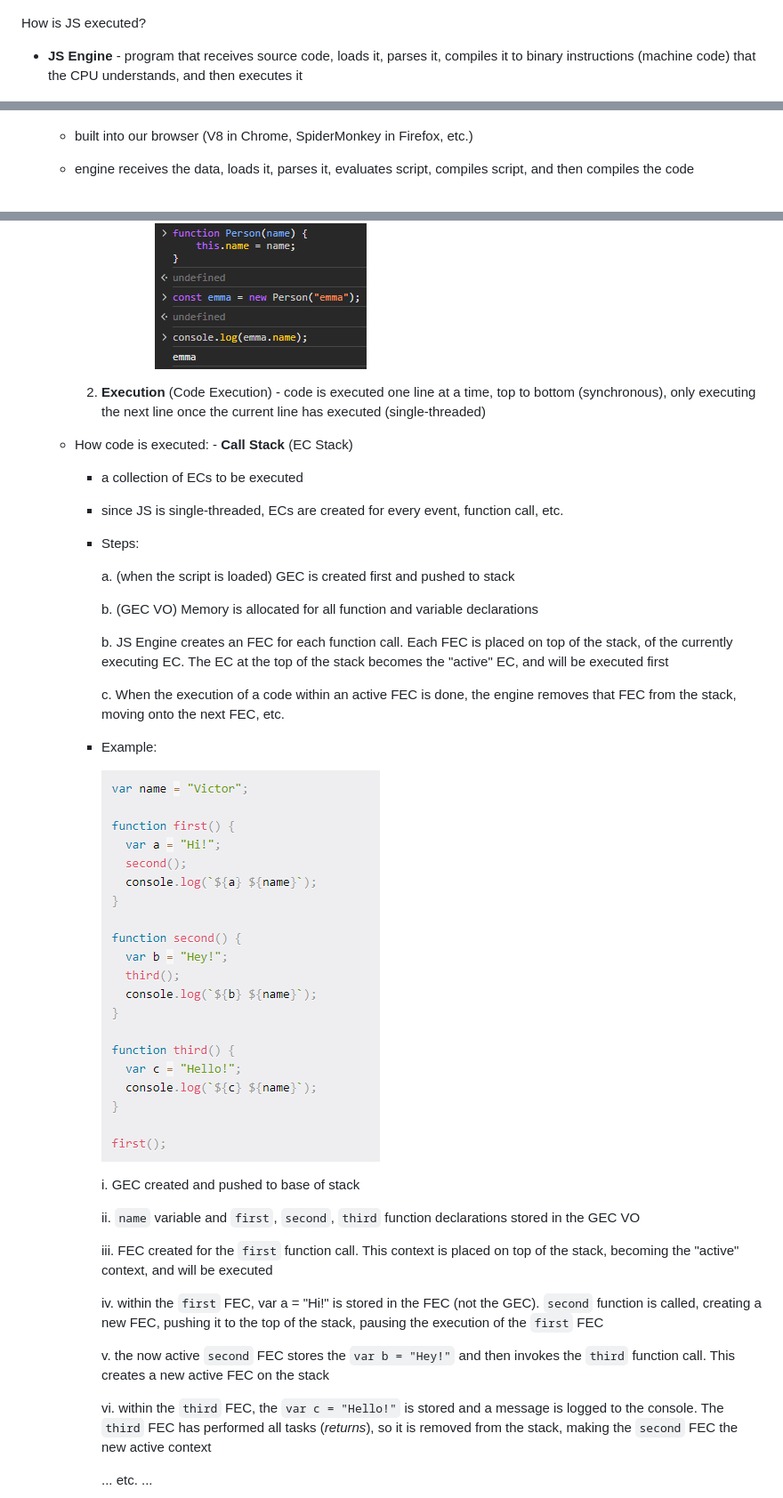
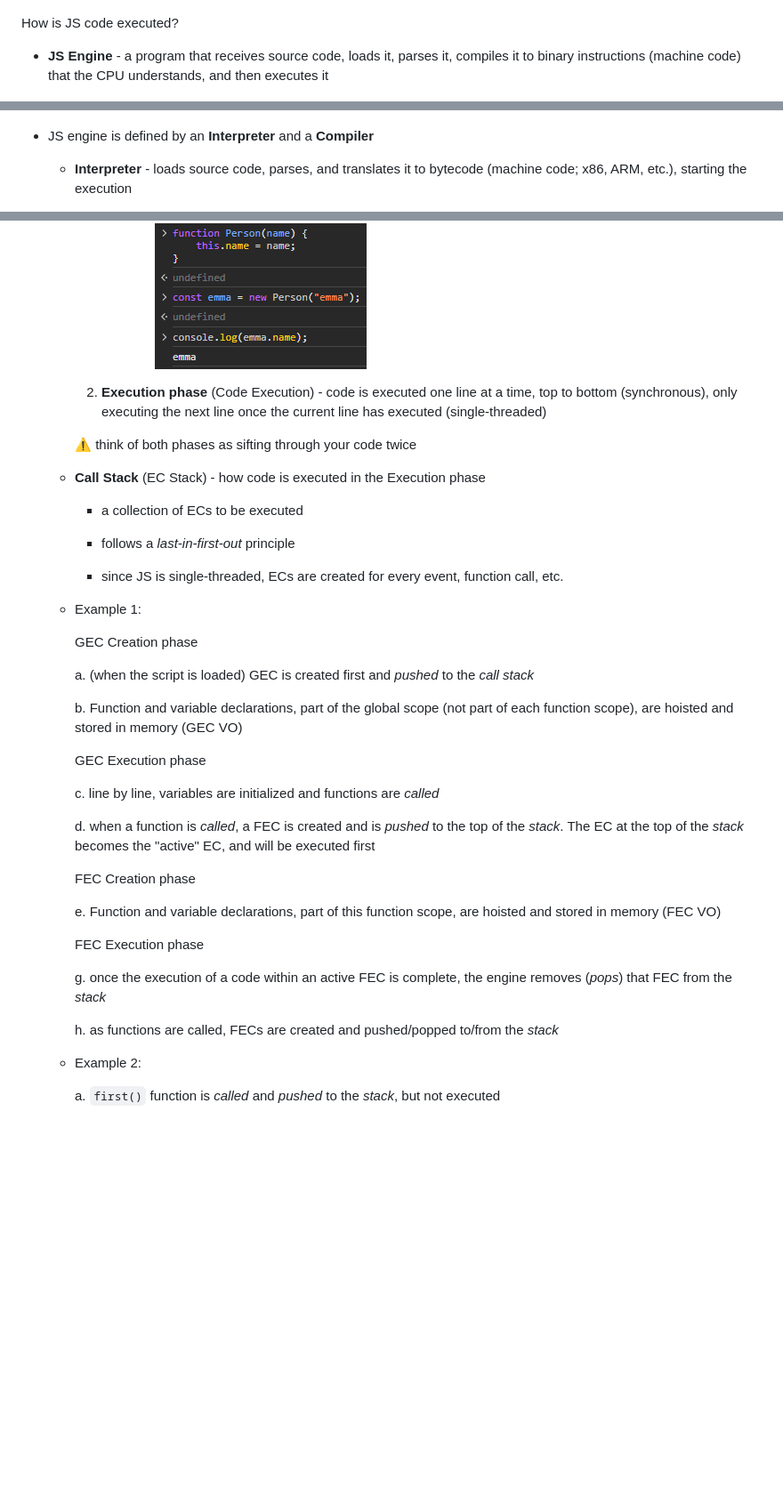
Before and after one commit to burntsouup/JavaScript, a Markdown page: 1 - Introduction.md, 3 parts joined by grey strips. Shown: that part at 89% size. Rendered like a GitHub page; blank space fills up the shorter version.

```diff
--- a/1 - Introduction.md
+++ b/1 - Introduction.md
@@ -33,13 +76,13 @@ How do webpages work?
 
   ![image2](/images/image2.png)
 
-How is JS executed?
+How is JS code executed?
 
-- **JS Engine** - program that receives source code, loads it, parses it, compiles it to binary instructions (machine code) that the CPU understands, and then executes it
+- **JS Engine** - a program that receives source code, loads it, parses it, compiles it to binary instructions (machine code) that the CPU understands, and then executes it
 
   ![image3](/images/image3.png)
 
-  - built into our browser (V8 in Chrome, SpiderMonkey in Firefox, etc.)
+- JS engine is defined by an **Interpreter** and a **Compiler**
 
-  - engine receives the data, loads it, parses it, evaluates script, compiles script, and then compiles the code
+  - **Interpreter** - loads source code, parses, and translates it to bytecode (machine code; x86, ARM, etc.), starting the execution
 
@@ -106,40 +164,43 @@ How is JS executed?
 
               ![image11](/images/image11.png)
 
+    2. **Execution phase** (Code Execution) - code is executed one line at a time, top to bottom (synchronous), only executing the next line once the current line has executed (single-threaded)
 
-    2. **Execution** (Code Execution) - code is executed one line at a time, top to bottom (synchronous), only executing the next line once the current line has executed (single-threaded)
+    :warning: think of both phases as sifting through your code twice
 
-  - How code is executed: - **Call Stack** (EC Stack)
+  - **Call Stack** (EC Stack) - how code is executed in the Execution phase
 
     - a collection of ECs to be executed
 
+    - follows a *last-in-first-out* principle
+
     - since JS is single-threaded, ECs are created for every event, function call, etc.
 
-    - Steps:
+  - Example 1:
 
-      a. (when the script is loaded) GEC is created first and pushed to stack
+    GEC Creation phase
 
-      b. (GEC VO) Memory is allocated for all function and variable declarations
+    a. (when the script is loaded) GEC is created first and *pushed* to the *call stack*
 
-      b. JS Engine creates an FEC for each function call. Each FEC is placed on top of the stack, of the currently executing EC. The EC at the top of the stack becomes the "active" EC, and will be executed first
+    b. Function and variable declarations, part of the global scope (not part of each function scope), are hoisted and stored in memory (GEC VO)
 
-      c. When the execution of a code within an active FEC is done, the engine removes that FEC from the stack, moving onto the next FEC, etc.
+    GEC Execution phase
 
-    - Example:
+    c. line by line, variables are initialized and functions are *called*
 
-        ![image5](/images/image5.png)
+    d. when a function is *called*, a FEC is created and is *pushed* to the top of the *stack*. The EC at the top of the *stack* becomes the "active" EC, and will be executed first
 
-      i. GEC created and pushed to base of stack
+    FEC Creation phase
 
-      ii. `name` variable and `first`, `second`, `third` function declarations stored in the GEC VO
+    e. Function and variable declarations, part of this function scope, are hoisted and stored in memory (FEC VO)
 
-      iii. FEC created for the `first` function call. This context is placed on top of the stack, becoming the "active" context, and will be executed
+    FEC Execution phase
 
-      iv. within the `first` FEC, var a = "Hi!" is stored in the FEC (not the GEC). `second` function is called, creating a new FEC, pushing it to the top of the stack, pausing the execution of the `first` FEC
+    g. once the execution of a code within an active FEC is complete, the engine removes (*pops*) that FEC from the *stack*
 
-      v. the now active `second` FEC stores the `var b = "Hey!"` and then invokes the `third` function call. This creates a new active FEC on the stack
+    h. as functions are called, FECs are created and pushed/popped to/from the *stack*
 
-      vi. within the `third` FEC, the `var c = "Hello!"` is stored and a message is logged to the console. The `third` FEC has performed all tasks (*returns*), so it is removed from the stack, making the `second` FEC the new active context
+  - Example 2:
 
-      ... etc. ...
+    a. `first()` function is *called* and *pushed* to the *stack*, but not executed
 
```
Also changed, not shown: other parts of 1 - Introduction.md (+109 -65 lines), 2 - Basics.md (+22 -2 lines), images/image23.png (added), images/image24.png (added), images/image25.png (added).
